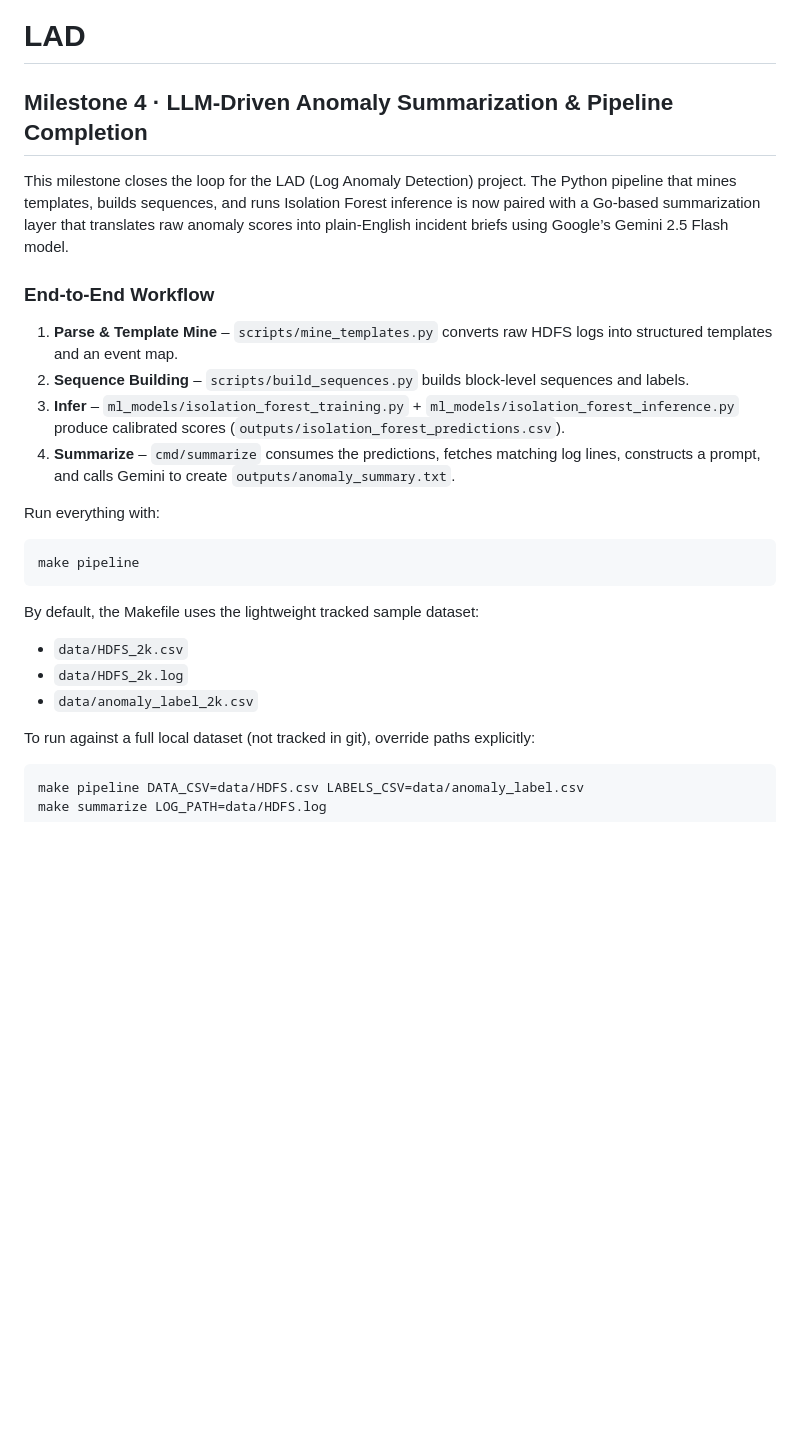
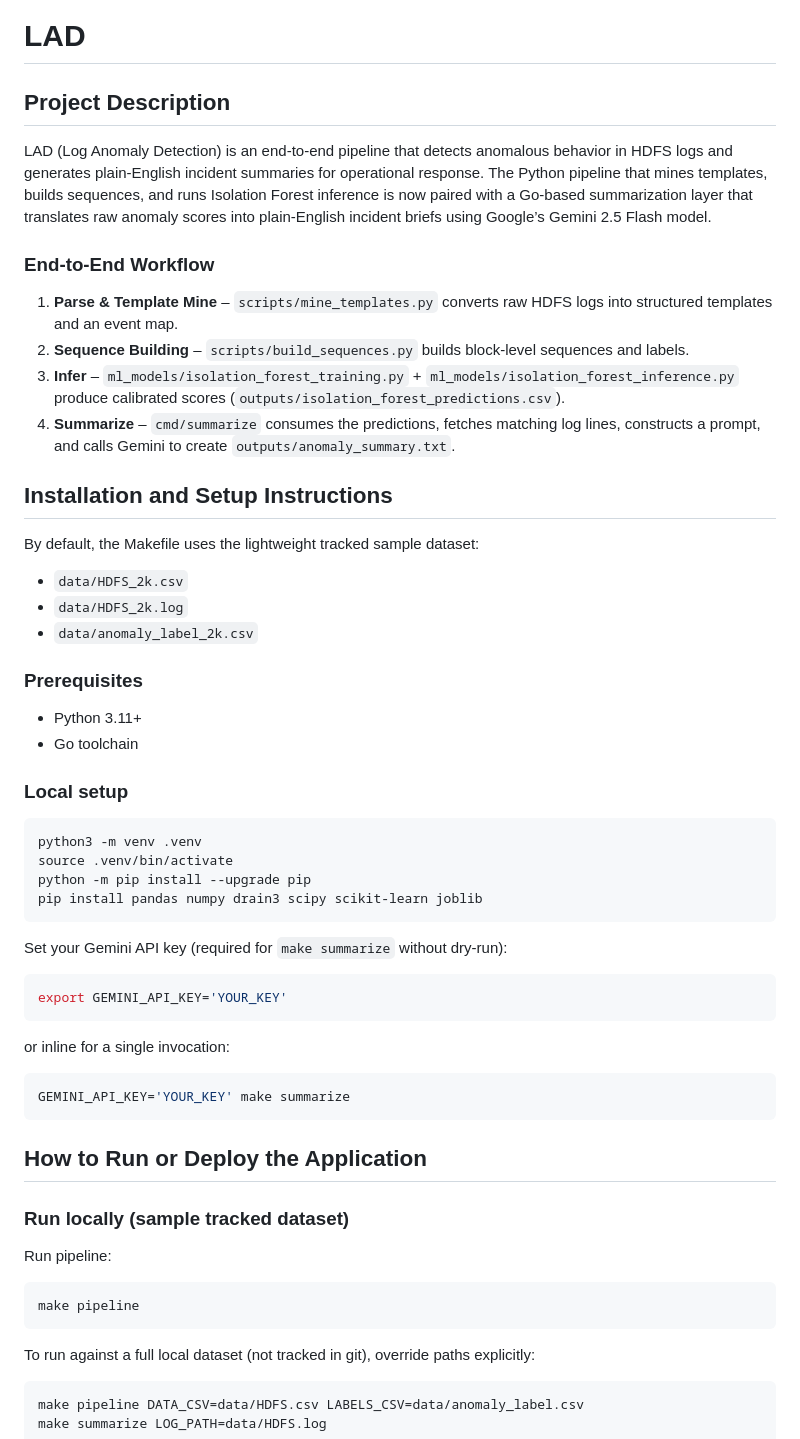
Before and after one commit to Manny-14/AI-Powered-Log-Anomaly-Detector, a Markdown page: README.md, the part around one of its changes. Drawn GitHub-style; blank space fills up the shorter version.

````diff
--- a/README.md
+++ b/README.md
@@ -1,8 +1,9 @@
 # LAD
 
-## Milestone 4 · LLM-Driven Anomaly Summarization & Pipeline Completion
+## Project Description
 
-This milestone closes the loop for the LAD (Log Anomaly Detection) project. The Python
+LAD (Log Anomaly Detection) is an end-to-end pipeline that detects anomalous behavior in HDFS logs and
+generates plain-English incident summaries for operational response. The Python
 pipeline that mines templates, builds sequences, and runs Isolation Forest inference is
 now paired with a Go-based summarization layer that translates raw anomaly scores into
 plain-English incident briefs using Google’s Gemini 2.5 Flash model.
@@ -18,17 +19,49 @@ plain-English incident briefs using Google’s Gemini 2.5 Flash model.
 4. **Summarize** – `cmd/summarize` consumes the predictions, fetches matching log lines,
 	constructs a prompt, and calls Gemini to create `outputs/anomaly_summary.txt`.
 
-Run everything with:
-
-```bash
-make pipeline
-```
+## Installation and Setup Instructions
 
 By default, the Makefile uses the lightweight tracked sample dataset:
 
 - `data/HDFS_2k.csv`
 - `data/HDFS_2k.log`
 - `data/anomaly_label_2k.csv`
+
+### Prerequisites
+
+- Python 3.11+
+- Go toolchain
+
+### Local setup
+
+```bash
+python3 -m venv .venv
+source .venv/bin/activate
+python -m pip install --upgrade pip
+pip install pandas numpy drain3 scipy scikit-learn joblib
+```
+
+Set your Gemini API key (required for `make summarize` without dry-run):
+
+```bash
+export GEMINI_API_KEY='YOUR_KEY'
+```
+
+or inline for a single invocation:
+
+```bash
+GEMINI_API_KEY='YOUR_KEY' make summarize
+```
+
+## How to Run or Deploy the Application
+
+### Run locally (sample tracked dataset)
+
+Run pipeline:
+
+```bash
+make pipeline
+```
 
 To run against a full local dataset (not tracked in git), override paths explicitly:
 
````
Also changed, not shown: other parts of README.md (+40 -37 lines).
